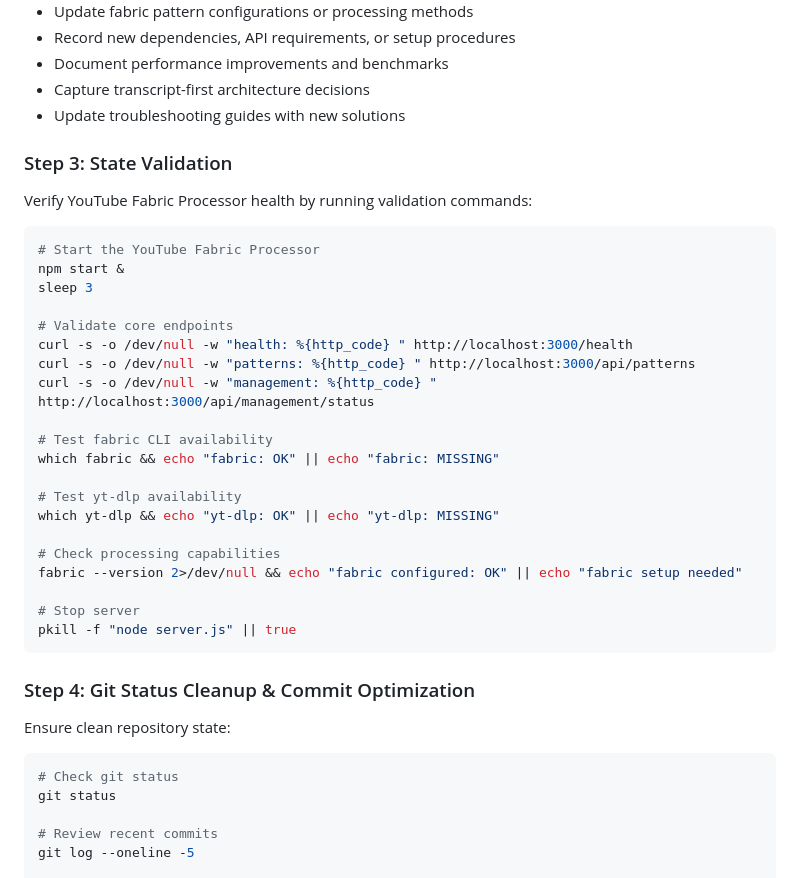
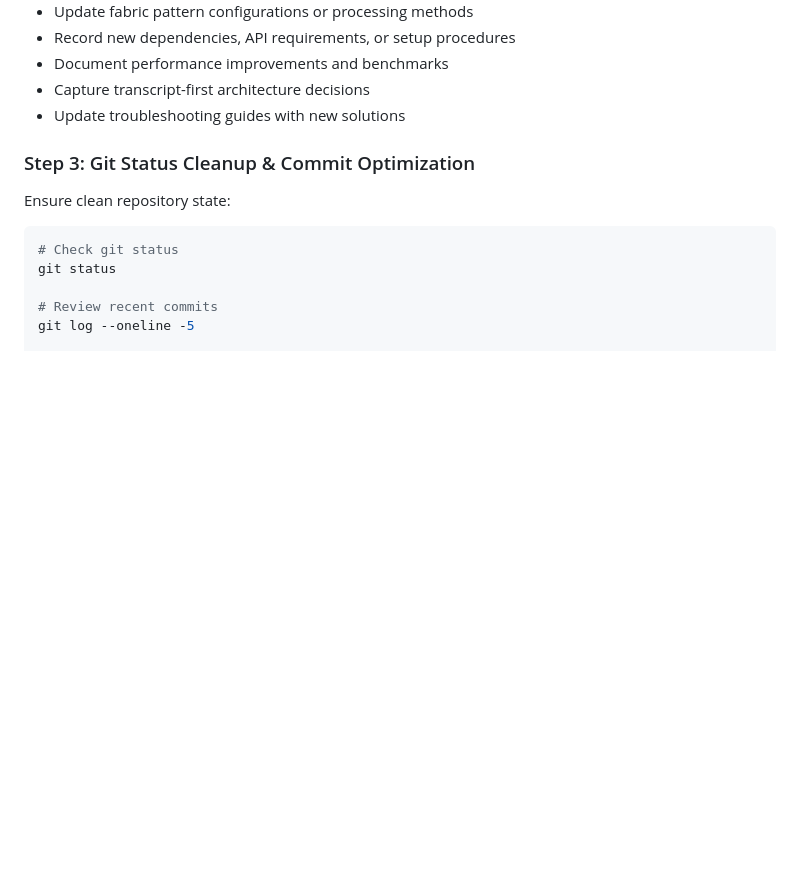
Before and after one commit to joseph-fajen/fabric-studio, a Markdown page: .claude/commands/session-handoff.md, the part around one of its changes. Drawn GitHub-style; blank space fills up the shorter version.

````diff
--- a/.claude/commands/session-handoff.md
+++ b/.claude/commands/session-handoff.md
@@ -24,32 +24,7 @@ Update project documentation to reflect current state:
 - Capture transcript-first architecture decisions
 - Update troubleshooting guides with new solutions
 
-### Step 3: State Validation
-Verify YouTube Fabric Processor health by running validation commands:
-```bash
-# Start the YouTube Fabric Processor
-npm start &
-sleep 3
-
-# Validate core endpoints
-curl -s -o /dev/null -w "health: %{http_code} " http://localhost:3000/health
-curl -s -o /dev/null -w "patterns: %{http_code} " http://localhost:3000/api/patterns
-curl -s -o /dev/null -w "management: %{http_code} " http://localhost:3000/api/management/status
-
-# Test fabric CLI availability
-which fabric && echo "fabric: OK" || echo "fabric: MISSING"
-
-# Test yt-dlp availability
-which yt-dlp && echo "yt-dlp: OK" || echo "yt-dlp: MISSING"
-
-# Check processing capabilities
-fabric --version 2>/dev/null && echo "fabric configured: OK" || echo "fabric setup needed"
-
-# Stop server
-pkill -f "node server.js" || true
-```
-
-### Step 4: Git Status Cleanup & Commit Optimization
+### Step 3: Git Status Cleanup & Commit Optimization
 Ensure clean repository state:
 ```bash
 # Check git status
````
Also changed, not shown: other parts of .claude/commands/session-handoff.md (+42 -6 lines), session-summaries/SESSION-SUMMARY-2025-07-17.md (renamed from SESSION-SUMMARY-2025-07-17.md), session-summaries/SESSION-SUMMARY-2025-07-21.md (renamed from SESSION-SUMMARY-2025-07-21.md).
